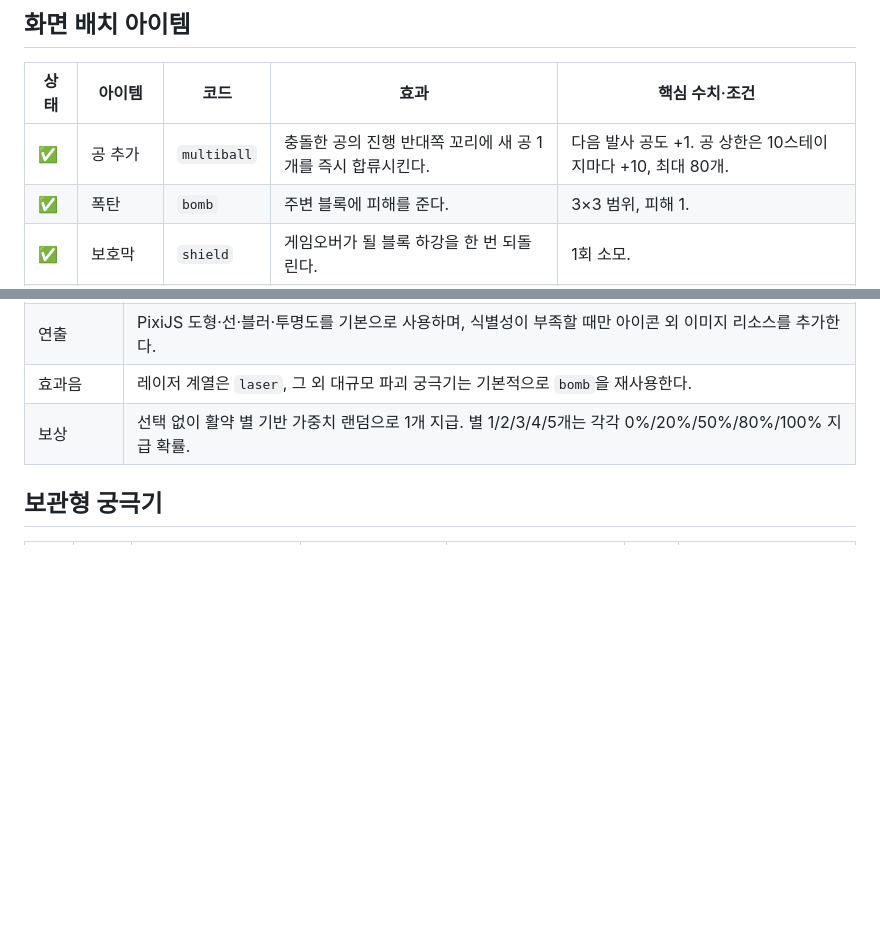
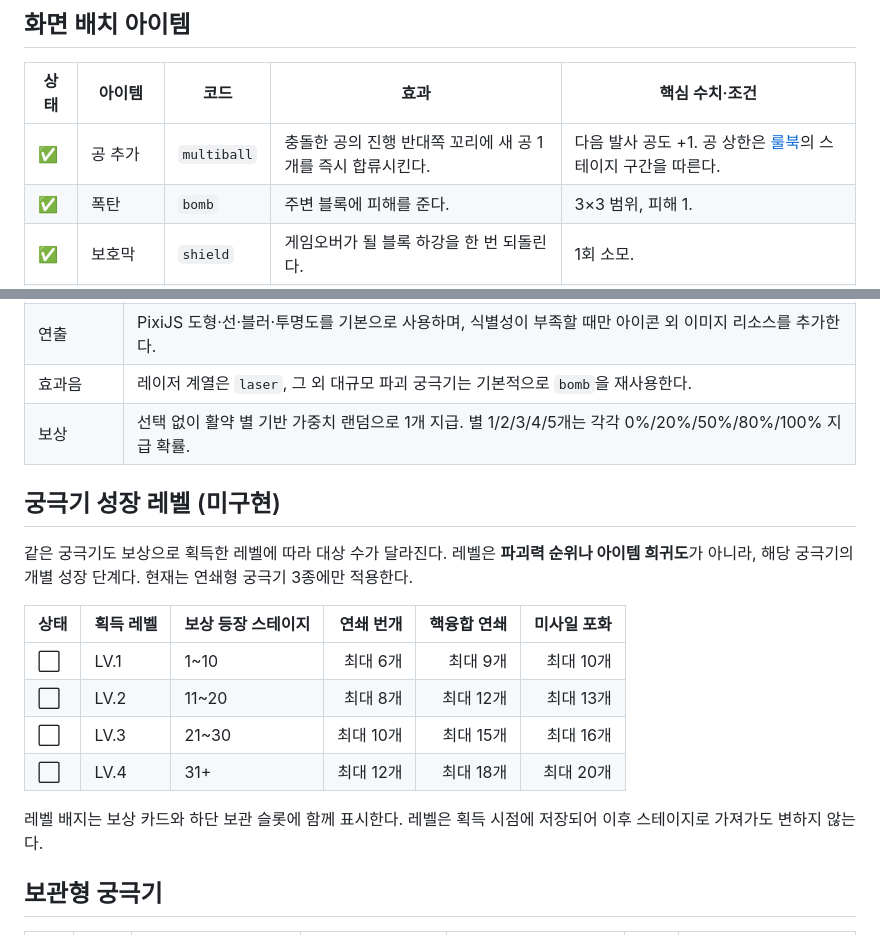
Before and after one commit to cheng80/breakout, a Markdown page: docs/ITEM_CHECKLIST.md, 2 parts joined by grey strips. GitHub-like rendering; blank space fills up the shorter version.

```diff
--- a/ITEM_CHECKLIST.md
+++ b/docs/ITEM_CHECKLIST.md
@@ -6,7 +6,7 @@
 
 | 상태 | 아이템 | 코드 | 효과 | 핵심 수치·조건 |
 | --- | --- | --- | --- | --- |
-| ✅ | 공 추가 | `multiball` | 충돌한 공의 진행 반대쪽 꼬리에 새 공 1개를 즉시 합류시킨다. | 다음 발사 공도 +1. 공 상한은 10스테이지마다 +10, 최대 80개. |
+| ✅ | 공 추가 | `multiball` | 충돌한 공의 진행 반대쪽 꼬리에 새 공 1개를 즉시 합류시킨다. | 다음 발사 공도 +1. 공 상한은 [룰북](RULEBOOK.md#공-수와-속도)의 스테이지 구간을 따른다. |
 | ✅ | 폭탄 | `bomb` | 주변 블록에 피해를 준다. | 3×3 범위, 피해 1. |
 | ✅ | 보호막 | `shield` | 게임오버가 될 블록 하강을 한 번 되돌린다. | 1회 소모. |
 | ✅ | 강화볼 ×2 | `power` | 공 피해를 강화한다. | 2회 발사 동안 ×2. |
@@ -33,6 +33,19 @@
 | 효과음 | 레이저 계열은 `laser`, 그 외 대규모 파괴 궁극기는 기본적으로 `bomb`을 재사용한다. |
 | 보상 | 선택 없이 활약 별 기반 가중치 랜덤으로 1개 지급. 별 1/2/3/4/5개는 각각 0%/20%/50%/80%/100% 지급 확률. |
 
+## 궁극기 성장 레벨 (미구현)
+
+같은 궁극기도 보상으로 획득한 레벨에 따라 대상 수가 달라진다. 레벨은 **파괴력 순위나 아이템 희귀도**가 아니라, 해당 궁극기의 개별 성장 단계다. 현재는 연쇄형 궁극기 3종에만 적용한다.
+
+| 상태 | 획득 레벨 | 보상 등장 스테이지 | 연쇄 번개 | 핵융합 연쇄 | 미사일 포화 |
+| --- | --- | --- | ---: | ---: | ---: |
+| ⬜ | LV.1 | 1~10 | 최대 6개 | 최대 9개 | 최대 10개 |
+| ⬜ | LV.2 | 11~20 | 최대 8개 | 최대 12개 | 최대 13개 |
+| ⬜ | LV.3 | 21~30 | 최대 10개 | 최대 15개 | 최대 16개 |
+| ⬜ | LV.4 | 31+ | 최대 12개 | 최대 18개 | 최대 20개 |
+
+레벨 배지는 보상 카드와 하단 보관 슬롯에 함께 표시한다. 레벨은 획득 시점에 저장되어 이후 스테이지로 가져가도 변하지 않는다.
+
 ## 보관형 궁극기
 
 | 상태 | 궁극기 | 코드 | 파괴 효과·규모 | 연출 핵심 | 입수 경향 | 아이콘·사운드 |
```
Also changed, not shown: README.md (+5 -0 lines), docs/RULEBOOK.md (added, +82 -0 lines).
